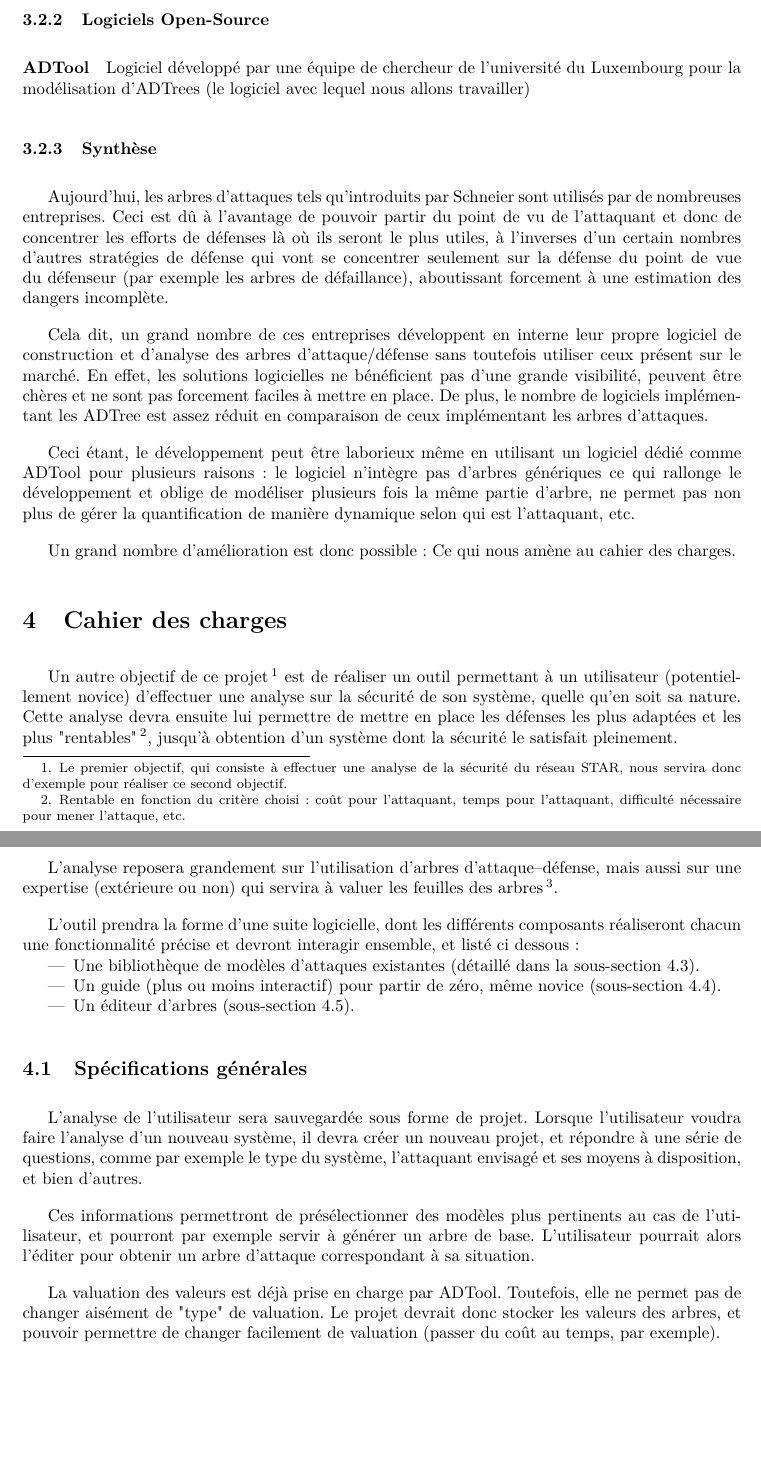
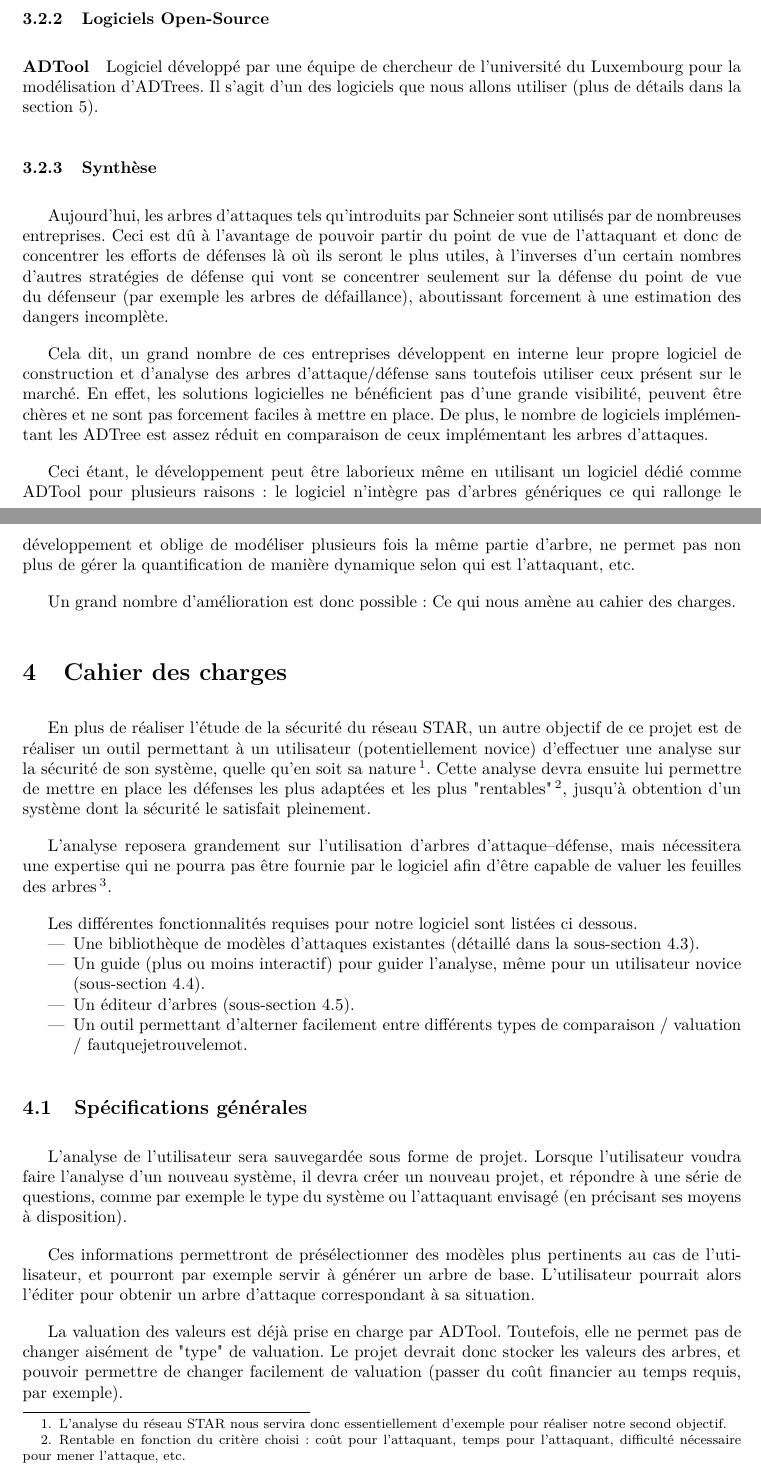
Before and after one commit to HKervadec/korrigolo, a LaTeX document (reports/1 - preetude/main.tex, which reads reports/1 - preetude/input/cahier_charges.tex, reports/1 - preetude/input/etat_art.tex): two parts of pages 10 and 11 of 20, joined at a grey line, cut so that both start at the same text, the shorter picture padded with empty space. Compiled offline with pdfLaTeX.

Commit message:
[Report1] Correction for pre-release.

```diff
--- a/reports/1 - preetude/input/cahier_charges.tex
+++ b/reports/1 - preetude/input/cahier_charges.tex
@@ -1,28 +1,30 @@
 \section{Cahier des charges}
-    Un autre objectif de ce projet\footnote{Le premier objectif, qui consiste à effectuer une analyse de la sécurité du réseau STAR, nous servira donc d'exemple pour réaliser ce second objectif.} est de réaliser un outil permettant à un utilisateur (potentiellement novice) d'effectuer une analyse sur la sécurité de son système, quelle qu'en soit sa nature. Cette analyse devra ensuite lui permettre de mettre en place les défenses les plus adaptées et les plus "rentables"\footnote{Rentable en fonction du critère choisi: coût pour l'attaquant, temps pour l'attaquant, difficulté nécessaire pour mener l'attaque, etc.}, jusqu'à obtention d'un système dont la sécurité le satisfait pleinement.
+    En plus de réaliser l'étude de la sécurité du réseau STAR, un autre objectif de ce projet est de réaliser un outil permettant à un utilisateur (potentiellement novice) d'effectuer une analyse sur la sécurité de son système, quelle qu'en soit sa nature\footnote{L'analyse du réseau STAR nous servira donc essentiellement d'exemple pour réaliser notre second objectif.}. Cette analyse devra ensuite lui permettre de mettre en place les défenses les plus adaptées et les plus "rentables"\footnote{Rentable en fonction du critère choisi: coût pour l'attaquant, temps pour l'attaquant, difficulté nécessaire pour mener l'attaque, etc.}, jusqu'à obtention d'un système dont la sécurité le satisfait pleinement.
 
-    L'analyse reposera grandement sur l'utilisation d'arbres d'attaque--défense, mais aussi sur une expertise (extérieure ou non) qui servira à valuer les feuilles des arbres\footnote{C'est d'ailleurs cette étape qui risque de poser le plus de difficultés à un utilisateur novice.}.
+    L'analyse reposera grandement sur l'utilisation d'arbres d'attaque--défense, mais nécessitera une expertise qui ne pourra pas être fournie par le logiciel afin d'être capable de valuer les feuilles des arbres\footnote{C'est d'ailleurs cette étape qui risque de poser le plus de difficultés à un utilisateur novice.}.
 
-    L'outil prendra la forme d'une suite logicielle, dont les différents composants réaliseront chacun une fonctionnalité précise et devront interagir ensemble, et listé ci dessous:
+    Les différentes fonctionnalités requises pour notre logiciel sont listées ci dessous.
     \begin{itemize}
         \item Une bibliothèque de modèles d'attaques existantes (détaillé dans la sous-section \ref{subsec:biblio_atk}).
-        \item Un guide (plus ou moins interactif) pour partir de zéro, même novice (sous-section \ref{subsec:guide_inter}).
+        \item Un guide (plus ou moins interactif) pour guider l'analyse, même pour un utilisateur novice (sous-section \ref{subsec:guide_inter}). % Reformuler, répétition
         \item Un éditeur d'arbres (sous-section \ref{subsec:edit_arbre}).
+        \item Un outil permettant d'alterner facilement entre différents types de comparaison / valuation / fautquejetrouvelemot.
     \end{itemize}
 
     \subsection{Spécifications générales}
         \label{subsec:spec_gen}
-        L'analyse de l'utilisateur sera sauvegardée sous forme de projet. Lorsque l'utilisateur voudra faire l'analyse d'un nouveau système, il devra créer un nouveau projet, et répondre à une série de questions, comme par exemple le type du système, l'attaquant envisagé et ses moyens à disposition, et bien d'autres.
+        L'analyse de l'utilisateur sera sauvegardée sous forme de projet. Lorsque l'utilisateur voudra faire l'analyse d'un nouveau système, il devra créer un nouveau projet, et répondre à une série de questions, comme par exemple le type du système ou l'attaquant envisagé (en précisant ses moyens à disposition).
 
         Ces informations permettront de présélectionner des modèles plus pertinents au cas de l'utilisateur, et pourront par exemple servir à générer un arbre de base. L'utilisateur pourrait alors l'éditer pour obtenir un arbre d'attaque correspondant à sa situation.
 
         % Vérifier ce que je raconte.
-        La valuation des valeurs est déjà prise en charge par ADTool. Toutefois, elle ne permet pas de changer aisément de "type" de valuation. Le projet devrait donc stocker les valeurs des arbres, et pouvoir permettre de changer facilement de valuation (passer du coût au temps, par exemple).
+        La valuation des valeurs est déjà prise en charge par ADTool. Toutefois, elle ne permet pas de changer aisément de "type" de valuation. Le projet devrait donc stocker les valeurs des arbres, et pouvoir permettre de changer facilement de valuation (passer du coût financier au temps requis, par exemple).
 
     \subsection{Architecture}
         Nous avons décidé de partir sur une architecture modulaire, où une application mère, qui servira de chef d'orchestre, sera chargé de lancer les différents composants, chacun spécifique à une tache en particulier. % Trop long, reformuler.
         Un ébauche de l'architecture envisagée est disponible figure \ref{fig:archi}.
 
+        % Putain c'est moche
         \begin{figure}
             \begin{center}
                 \includegraphics[width=1\textwidth]{figure/archi.pdf}
--- a/reports/1 - preetude/input/etat_art.tex
+++ b/reports/1 - preetude/input/etat_art.tex
@@ -36,9 +40,10 @@
 
         \subsubsection{Logiciels Open-Source}
-            \paragraph{ADTool} Logiciel développé par une équipe de chercheur de l'université du Luxembourg pour la modélisation d'ADTrees (le logiciel avec lequel nous allons travailler)
+            \paragraph{ADTool} Logiciel développé par une équipe de chercheur de l'université du Luxembourg pour la modélisation d'ADTrees. Il s'agit d'un des logiciels que nous allons utiliser (plus de détails dans la section \ref{sec:outils}).
 
         \subsubsection{Synthèse}
-            Aujourd'hui, les arbres d'attaques tels qu'introduits par Schneier sont utilisés par de nombreuses entreprises. Ceci est dû à l'avantage de pouvoir partir du point de vu de l'attaquant et donc de concentrer les efforts de défenses là où ils seront le plus utiles, à l'inverses d'un certain nombres d'autres stratégies de défense qui vont se concentrer seulement sur la défense du point de vue du défenseur (par exemple les arbres de défaillance), aboutissant forcement à une estimation des dangers incomplète.
+            Aujourd'hui, les arbres d'attaques tels qu'introduits par Schneier sont utilisés par de nombreuses entreprises. Ceci est dû à l'avantage de pouvoir partir du point de vue de l'attaquant et donc de concentrer les efforts de défenses là où ils seront le plus utiles, à l'inverses d'un certain nombres d'autres stratégies de défense qui vont se concentrer seulement sur la défense du point de vue du défenseur (par exemple les arbres de défaillance), aboutissant forcement à une estimation des dangers incomplète.
+            % Holy shit, faut reformuler ca
 
             Cela dit, un grand nombre de ces entreprises développent en interne leur propre logiciel de construction et d'analyse des arbres d'attaque/défense sans toutefois utiliser ceux présent sur le marché. En effet, les solutions logicielles ne bénéficient pas d'une grande visibilité, peuvent être chères et ne sont pas forcement faciles à mettre en place. De plus, le nombre de logiciels implémentant les ADTree est assez réduit en comparaison de ceux implémentant les arbres d'attaques.
 
```
Also changed, not shown: reports/1 - preetude/input/contexte.tex (+10 -2 lines), reports/1 - preetude/input/intro.tex (+3 -1 lines), reports/1 - preetude/input/outils.tex (+1 -0 lines), reports/1 - preetude/figure/star_plan.pdf (added), reports/1 - preetude/input/cahier_charges.tex (6 more changed lines), reports/1 - preetude/input/etat_art.tex (12 more changed lines).
